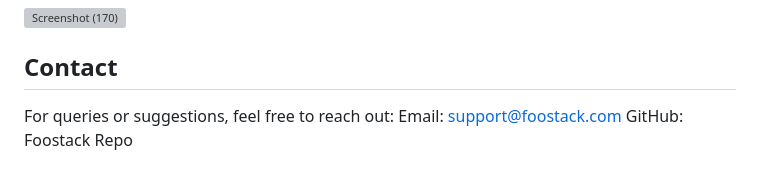
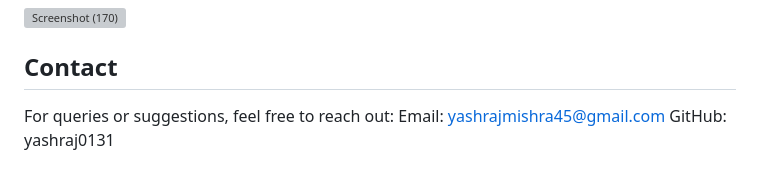
Before and after one commit to Yashraj0131/FoodStack, a Markdown page: README.md, the part around the change. Rendered like a GitHub page; grey boxes are pictures that could not be loaded.

```diff
--- a/README.md
+++ b/README.md
@@ -136,5 +136,5 @@ Checkout and Payment
 
 ## Contact
 For queries or suggestions, feel free to reach out:
-Email: support@foostack.com
-GitHub: Foostack Repo
+Email: yashrajmishra45@gmail.com
+GitHub: yashraj0131
```
